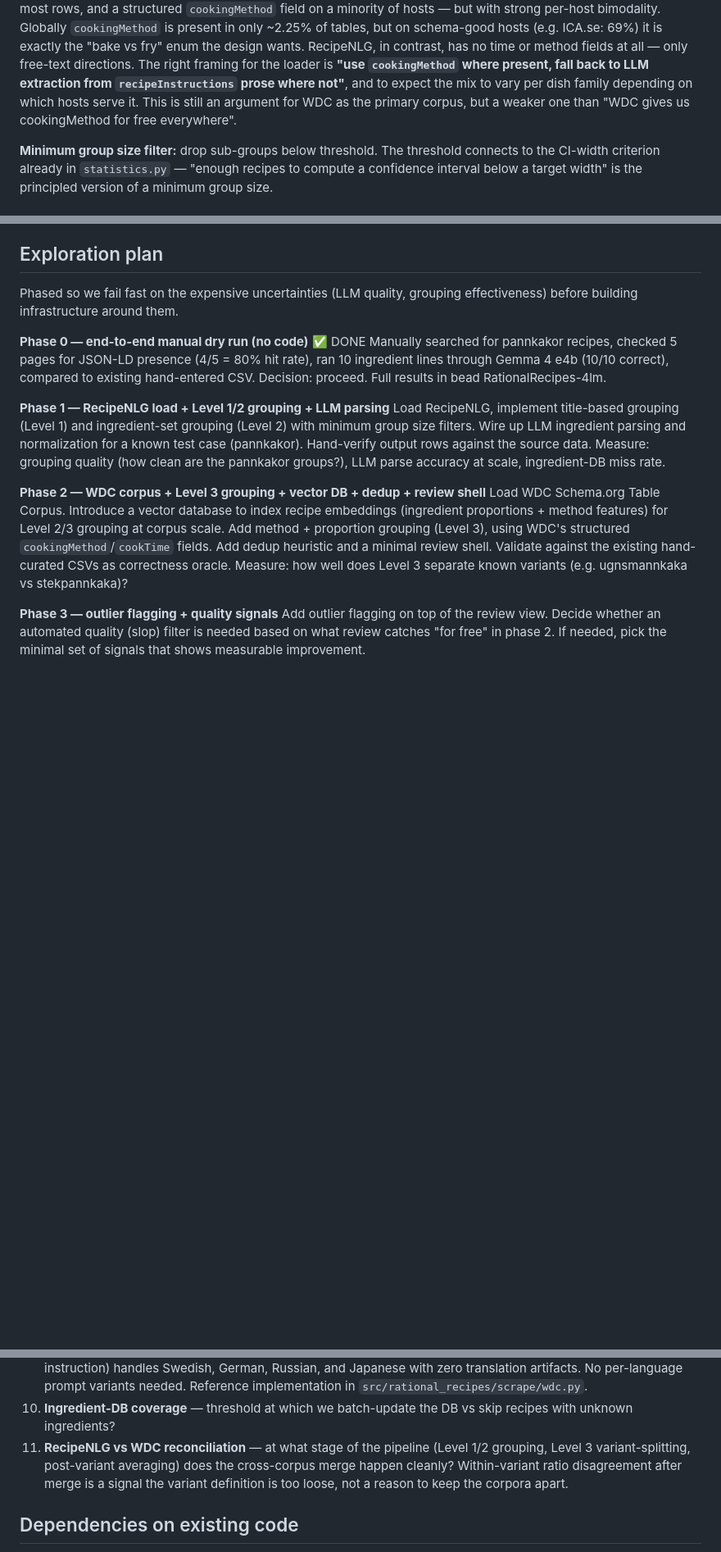
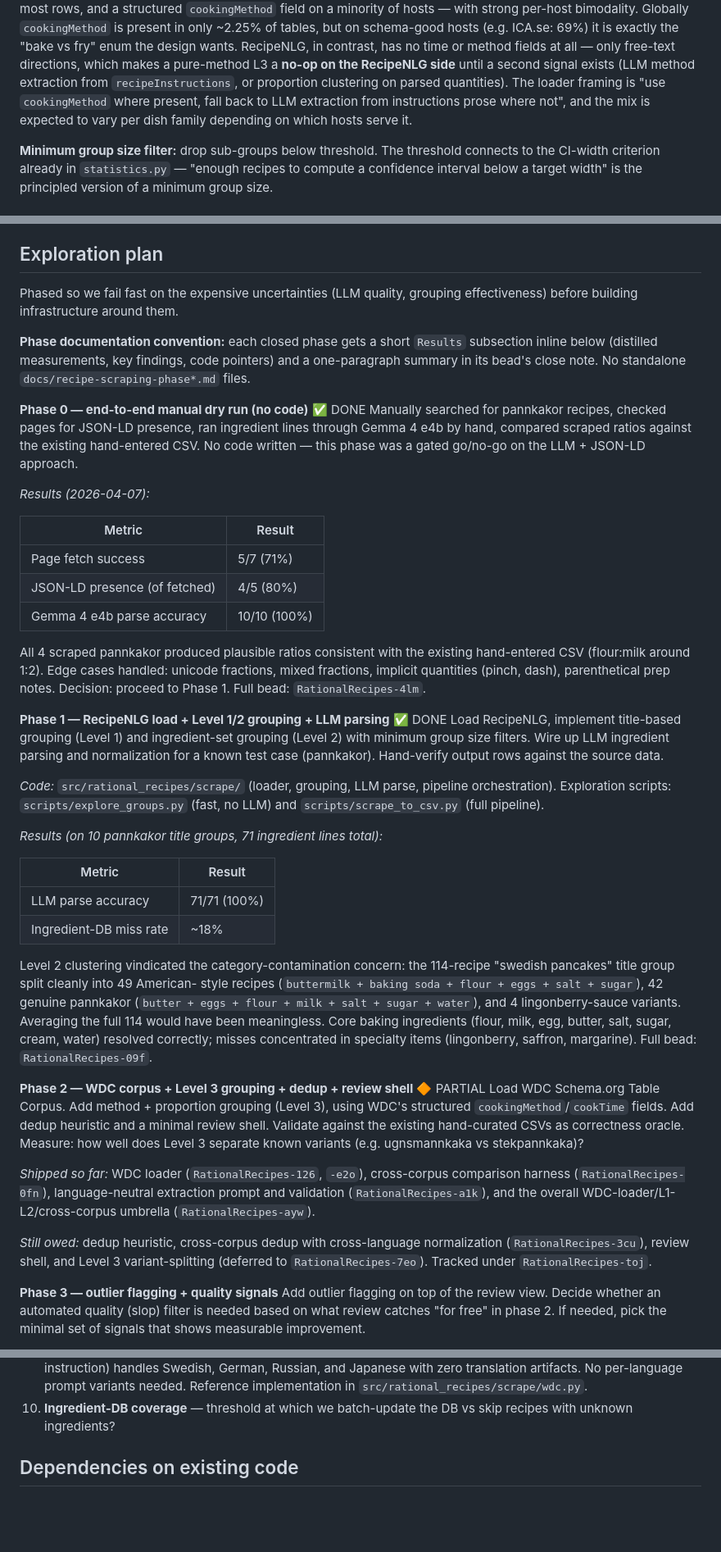
Before and after one commit to ChrisSteinbach/RationalRecipes, a Markdown page: docs/design/recipe-scraping.md, 3 parts joined by grey strips. Shown at 82% size. Drawn GitHub-style; blank space fills up the shorter version.

```diff
--- a/docs/design/recipe-scraping.md
+++ b/docs/design/recipe-scraping.md
@@ -341,14 +327,15 @@ close to an existing group?).
 `prepTime`, `totalTime` as ISO 8601 durations) on most rows, and a
-structured `cookingMethod` field on a minority of hosts — but with strong
+structured `cookingMethod` field on a minority of hosts — with strong
 per-host bimodality. Globally `cookingMethod` is present in only ~2.25%
 of tables, but on schema-good hosts (e.g. ICA.se: 69%) it is exactly the
 "bake vs fry" enum the design wants. RecipeNLG, in contrast, has no time
-or method fields at all — only free-text directions. The right framing
-for the loader is **"use `cookingMethod` where present, fall back to LLM
-extraction from `recipeInstructions` prose where not"**, and to expect
-the mix to vary per dish family depending on which hosts serve it. This
-is still an argument for WDC as the primary corpus, but a weaker one than
-"WDC gives us cookingMethod for free everywhere".
+or method fields at all — only free-text directions, which makes a
+pure-method L3 a **no-op on the RecipeNLG side** until a second signal
+exists (LLM method extraction from `recipeInstructions`, or proportion
+clustering on parsed quantities). The loader framing is "use
+`cookingMethod` where present, fall back to LLM extraction from
+instructions prose where not", and the mix is expected to vary per
+dish family depending on which hosts serve it.
 
 **Minimum group size filter:** drop sub-groups below threshold. The
 threshold connects to the CI-width criterion already in `statistics.py` —
@@ -485,28 +472,74 @@ Our obligations:
 Phased so we fail fast on the expensive uncertainties (LLM quality,
 grouping effectiveness) before building infrastructure around them.
 
+**Phase documentation convention:** each closed phase gets a short
+`Results` subsection inline below (distilled measurements, key findings,
+code pointers) and a one-paragraph summary in its bead's close note. No
+standalone `docs/recipe-scraping-phase*.md` files.
+
 **Phase 0 — end-to-end manual dry run (no code)** ✅ DONE
-Manually searched for pannkakor recipes, checked 5 pages for JSON-LD
-presence (4/5 = 80% hit rate), ran 10 ingredient lines through Gemma 4 e4b
-(10/10 correct), compared to existing hand-entered CSV. Decision: proceed.
-Full results in bead RationalRecipes-4lm.
+Manually searched for pannkakor recipes, checked pages for JSON-LD
+presence, ran ingredient lines through Gemma 4 e4b by hand, compared
+scraped ratios against the existing hand-entered CSV. No code written —
+this phase was a gated go/no-go on the LLM + JSON-LD approach.
 
-**Phase 1 — RecipeNLG load + Level 1/2 grouping + LLM parsing**
+*Results (2026-04-07):*
+
+| Metric                       | Result       |
+|------------------------------|--------------|
+| Page fetch success           | 5/7 (71%)    |
+| JSON-LD presence (of fetched)| 4/5 (80%)    |
+| Gemma 4 e4b parse accuracy   | 10/10 (100%) |
+
+All 4 scraped pannkakor produced plausible ratios consistent with the
+existing hand-entered CSV (flour:milk around 1:2). Edge cases handled:
+unicode fractions, mixed fractions, implicit quantities (pinch, dash),
+parenthetical prep notes. Decision: proceed to Phase 1. Full bead:
+`RationalRecipes-4lm`.
+
+**Phase 1 — RecipeNLG load + Level 1/2 grouping + LLM parsing** ✅ DONE
 Load RecipeNLG, implement title-based grouping (Level 1) and ingredient-set
 grouping (Level 2) with minimum group size filters. Wire up LLM ingredient
 parsing and normalization for a known test case (pannkakor). Hand-verify
-output rows against the source data. Measure: grouping quality (how clean
-are the pannkakor groups?), LLM parse accuracy at scale, ingredient-DB
-miss rate.
+output rows against the source data.
 
-**Phase 2 — WDC corpus + Level 3 grouping + vector DB + dedup + review shell**
-Load WDC Schema.org Table Corpus. Introduce a vector database to index
-recipe embeddings (ingredient proportions + method features) for Level 2/3
-grouping at corpus scale. Add method + proportion grouping (Level 3),
-using WDC's structured `cookingMethod`/`cookTime` fields. Add dedup
-heuristic and a minimal review shell. Validate against the existing
+*Code:* `src/rational_recipes/scrape/` (loader, grouping, LLM parse,
+pipeline orchestration). Exploration scripts: `scripts/explore_groups.py`
+(fast, no LLM) and `scripts/scrape_to_csv.py` (full pipeline).
+
+*Results (on 10 pannkakor title groups, 71 ingredient lines total):*
+
+| Metric                   | Result       |
+|--------------------------|--------------|
+| LLM parse accuracy       | 71/71 (100%) |
+| Ingredient-DB miss rate  | ~18%         |
+
+Level 2 clustering vindicated the category-contamination concern: the
+114-recipe "swedish pancakes" title group split cleanly into 49 American-
+style recipes (`buttermilk + baking soda + flour + eggs + salt + sugar`),
+42 genuine pannkakor (`butter + eggs + flour + milk + salt + sugar +
+water`), and 4 lingonberry-sauce variants. Averaging the full 114 would
+have been meaningless. Core baking ingredients (flour, milk, egg, butter,
+salt, sugar, cream, water) resolved correctly; misses concentrated in
+specialty items (lingonberry, saffron, margarine). Full bead:
+`RationalRecipes-09f`.
+
+**Phase 2 — WDC corpus + Level 3 grouping + dedup + review shell** 🔶 PARTIAL
+Load WDC Schema.org Table Corpus. Add method + proportion grouping
+(Level 3), using WDC's structured `cookingMethod`/`cookTime` fields. Add
+dedup heuristic and a minimal review shell. Validate against the existing
 hand-curated CSVs as correctness oracle. Measure: how well does Level 3
 separate known variants (e.g. ugnsmannkaka vs stekpannkaka)?
+
+*Shipped so far:* WDC loader (`RationalRecipes-126`, `-e2o`), cross-corpus
+comparison harness (`RationalRecipes-0fn`), language-neutral extraction
+prompt and validation (`RationalRecipes-a1k`), and the overall
+WDC-loader/L1-L2/cross-corpus umbrella (`RationalRecipes-ayw`).
+
+*Still owed:* dedup heuristic, cross-corpus dedup with cross-language
+normalization (`RationalRecipes-3cu`), review shell, and Level 3
+variant-splitting (deferred to `RationalRecipes-7eo`). Tracked under
+`RationalRecipes-toj`.
 
 **Phase 3 — outlier flagging + quality signals**
 Add outlier flagging on top of the review view. Decide whether an
@@ -546,11 +579,6 @@ Productionize the review UI if it's getting heavy use.
    `src/rational_recipes/scrape/wdc.py`.
 10. **Ingredient-DB coverage** — threshold at which we batch-update the DB
     vs skip recipes with unknown ingredients?
-11. **RecipeNLG vs WDC reconciliation** — at what stage of the pipeline
-    (Level 1/2 grouping, Level 3 variant-splitting, post-variant averaging)
-    does the cross-corpus merge happen cleanly? Within-variant ratio
-    disagreement after merge is a signal the variant definition is too
-    loose, not a reason to keep the corpora apart.
 
 ## Dependencies on existing code
 
```
Also changed, not shown: other parts of docs/design/recipe-scraping.md (+50 -64 lines), CLAUDE.md (+9 -0 lines), docs/recipe-scraping-phase1.md (deleted, +0 -257 lines).
